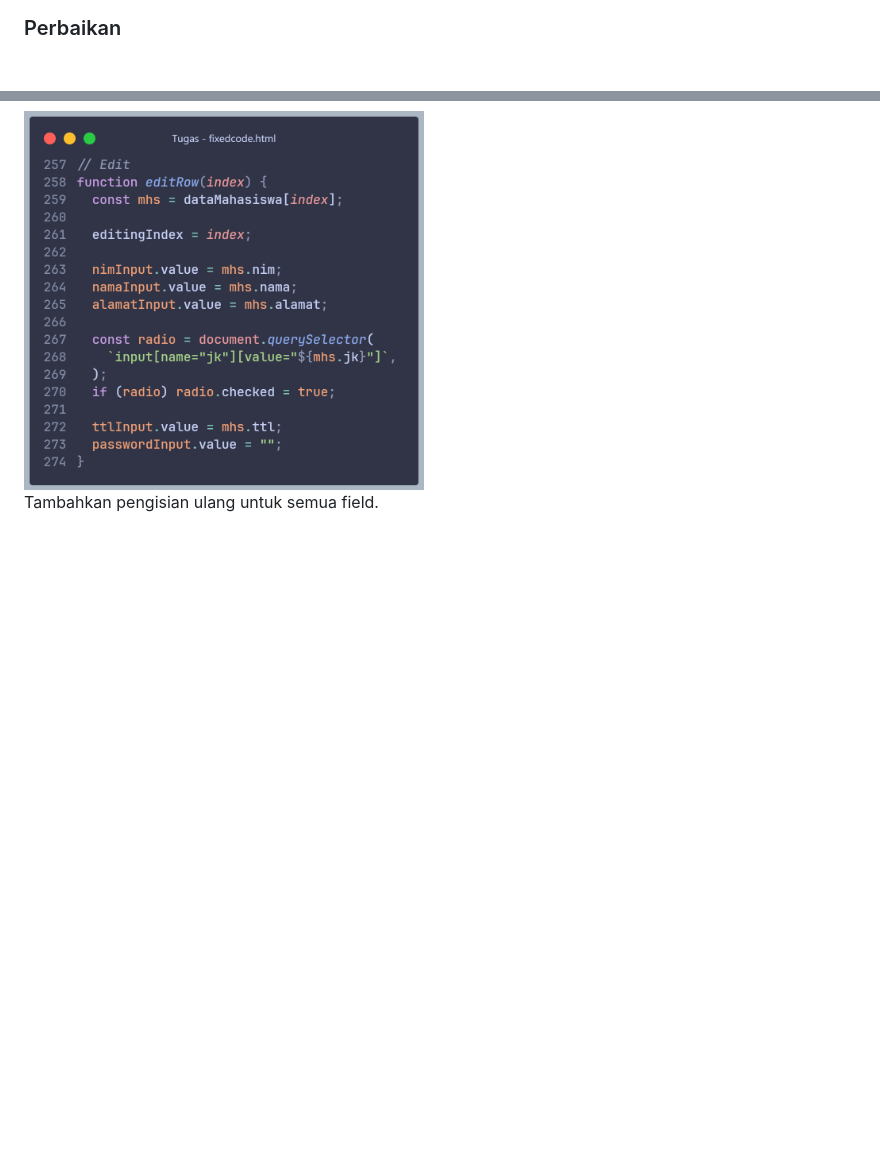
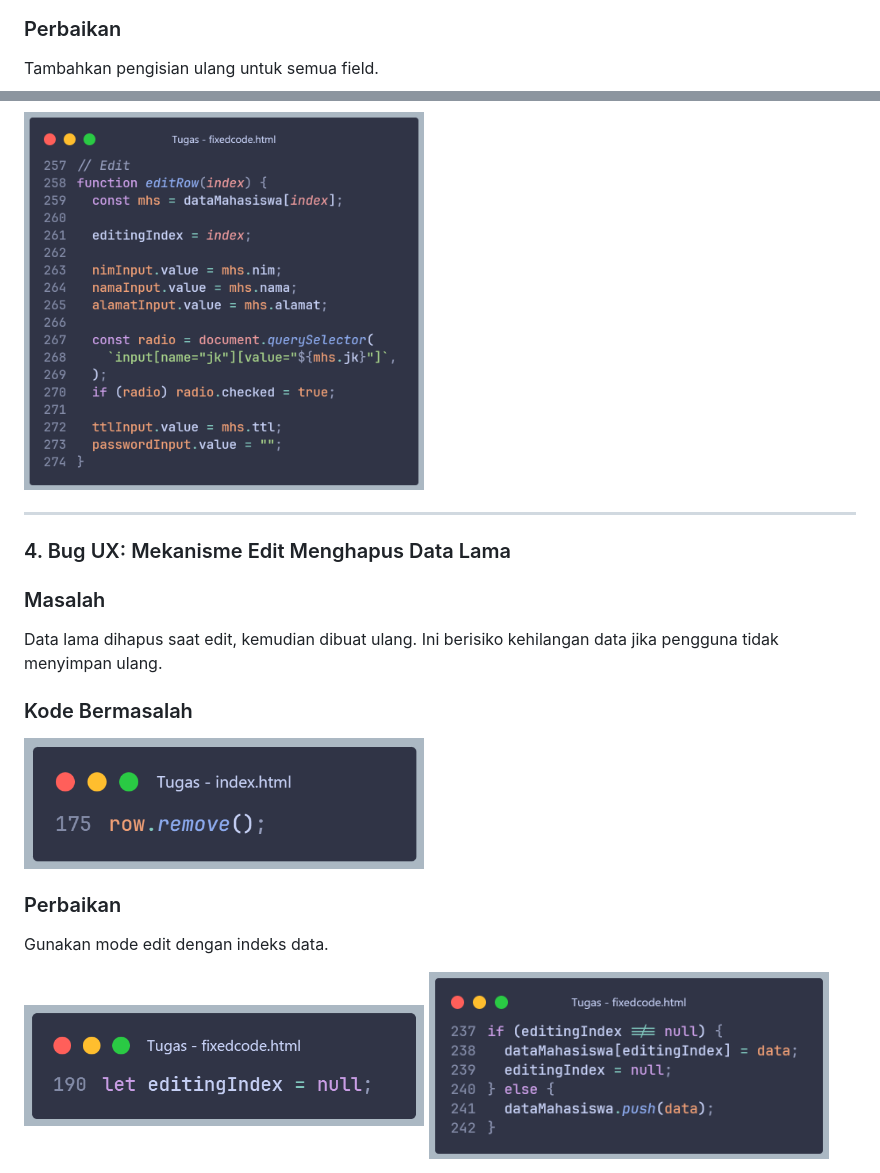
Before and after one commit to bluwnn/tugas_bug_hunt, a Markdown page: readme.md, 2 parts joined by grey strips. GitHub-like rendering; pictures changed too: bug_4-1.png (added), bugfix_4-1.png (added), bugfix_4-2.png (added); blank space fills up the shorter version.

Commit message:
bugfix 4

```diff
--- a/readme.md
+++ b/readme.md
@@ -58,6 +62,25 @@ Fungsi edit hanya mengisi sebagian data (tidak termasuk jenis kelamin dan tangga
 
 ### Perbaikan
 
+Tambahkan pengisian ulang untuk semua field.
+
 <img src="bugfix_3-1.png" alt="Alt Text" width="400" height="auto">
 
-Tambahkan pengisian ulang untuk semua field.
+---
+
+### 4. Bug UX: Mekanisme Edit Menghapus Data Lama
+
+### Masalah
+
+Data lama dihapus saat edit, kemudian dibuat ulang. Ini berisiko kehilangan data jika pengguna tidak menyimpan ulang.
+
+### Kode Bermasalah
+
+<img src="bug_4-1.png" alt="Alt Text" width="400" height="auto">
+
+### Perbaikan
+
+Gunakan mode edit dengan indeks data.
+
+<img src="bugfix_4-1.png" alt="Alt Text" width="400" height="auto">
+<img src="bugfix_4-2.png" alt="Alt Text" width="400" height="auto">
```
Also changed, not shown: other parts of readme.md (+4 -0 lines).
